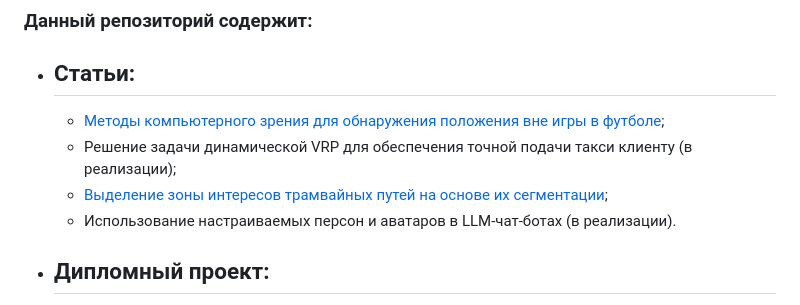
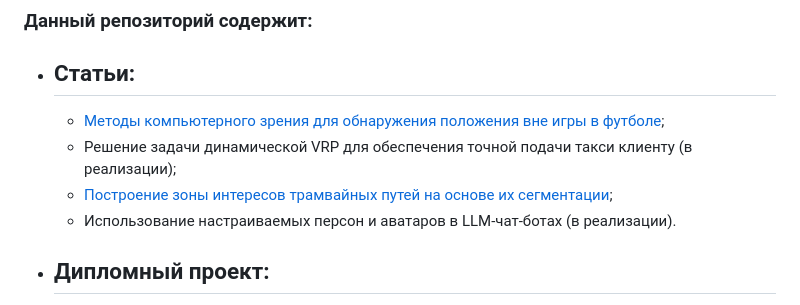
Before and after one commit to MathematicLove/spbstu-iccs-mcs, a Markdown page: README.md, the part around the change. Rendered like a GitHub page.

Commit message:
fixed article name

```diff
--- a/README.md
+++ b/README.md
@@ -7,7 +7,7 @@
 - ## Статьи:
   - [Методы компьютерного зрения для обнаружения положения вне игры в футболе](https://github.com/MathematicLove/spbstu-iccs-mcs/tree/main/articles/salimli-computer-vision-for-offside-detection-in-football.pdf);
   - Решение задачи динамической VRP для обеспечения точной подачи такси клиенту (в реализации);
-  - [Выделение зоны интересов трамвайных путей на основе их сегментации](https://github.com/MathematicLove/spbstu-iccs-mcs/tree/main/articles/salimli-identification-of-the-roi-of-tram-tracks-based-on-their-segmentation.pdf);
+  - [Построение зоны интересов трамвайных путей на основе их сегментации](https://github.com/MathematicLove/spbstu-iccs-mcs/tree/main/articles/salimli-identification-of-the-roi-of-tram-tracks-based-on-their-segmentation.pdf);
   - Использование настраиваемых персон и аватаров в LLM-чат-ботах (в реализации).
 - ## Дипломный проект:
   - Алгоритм детекции посторонних объектов в области трамвайных путей на основе их сегментации (в реализации).
```
Also changed, not shown: articles/README.md (added, +4 -0 lines).
